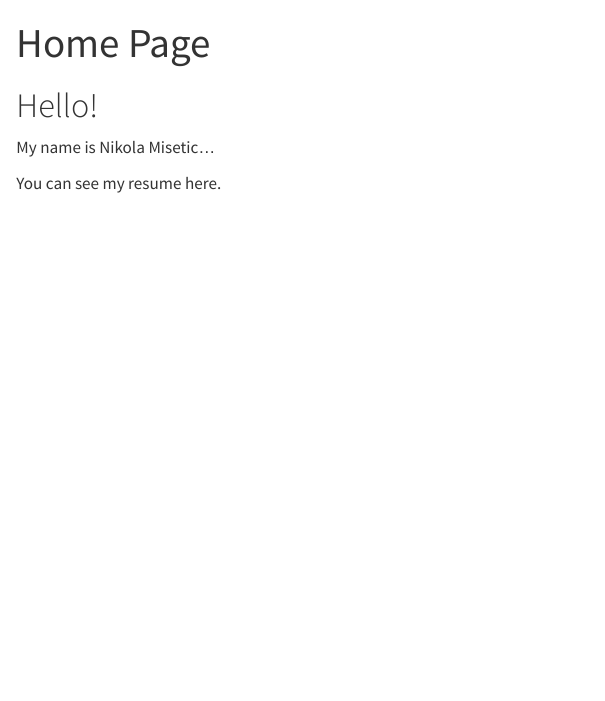
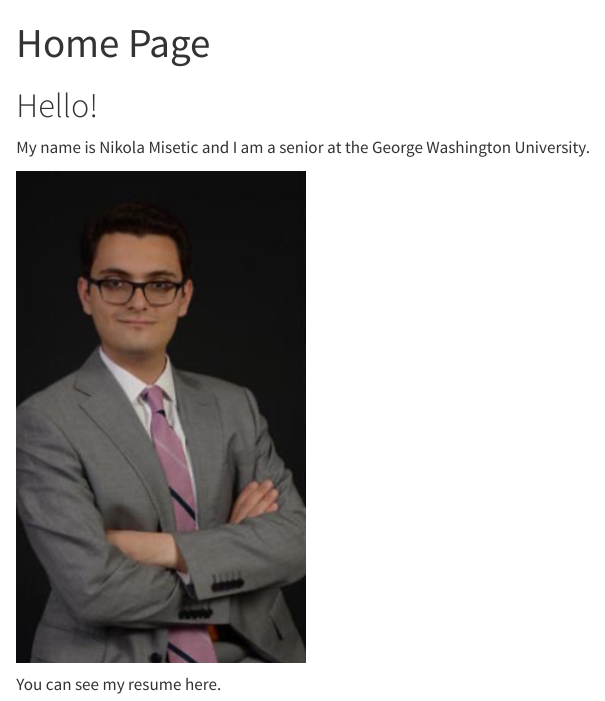
Before and after one commit to nmisetic/mywebsite, a Quarto document (Index.qmd): the page in a window 1100 px wide, from its top. Rendered offline with R 4.5, knitr and Pandoc in place of Quarto, with nearby package versions.

```diff
--- a/Index.qmd
+++ b/Index.qmd
@@ -6,6 +6,8 @@
 
 # Hello!
 
-My name is Nikola Misetic...
+My name is Nikola Misetic and I am a senior at the George Washington University.
+
+![](Grad Photo.png){fig-align="center"}
 
 You can see my resume here.
```
Also changed, not shown: Nikola Misetic Resume.pdf (added), Index.qmd (2 more changed lines).
